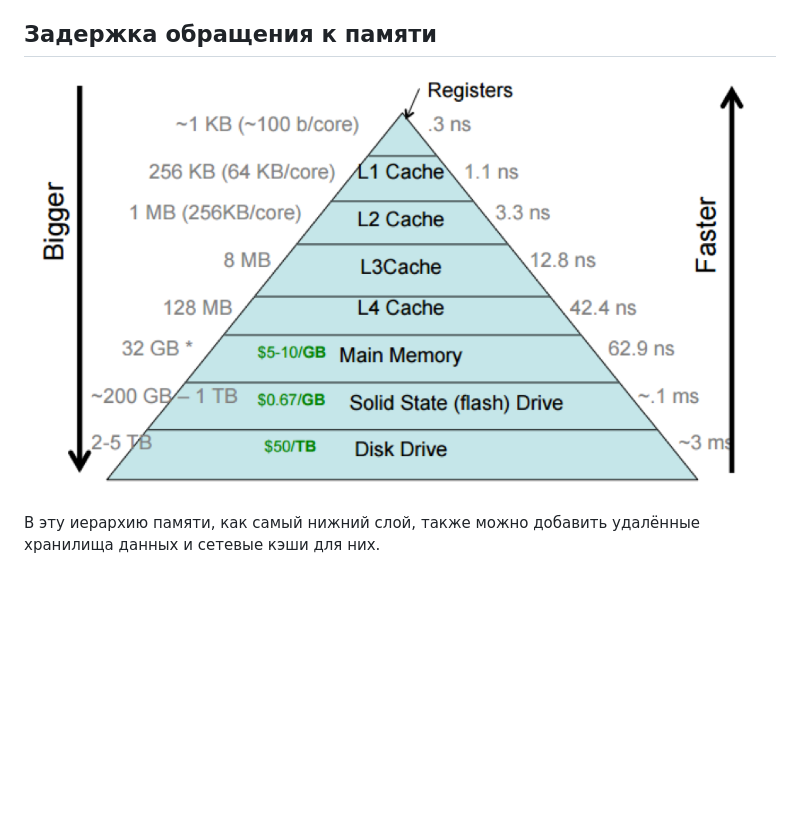
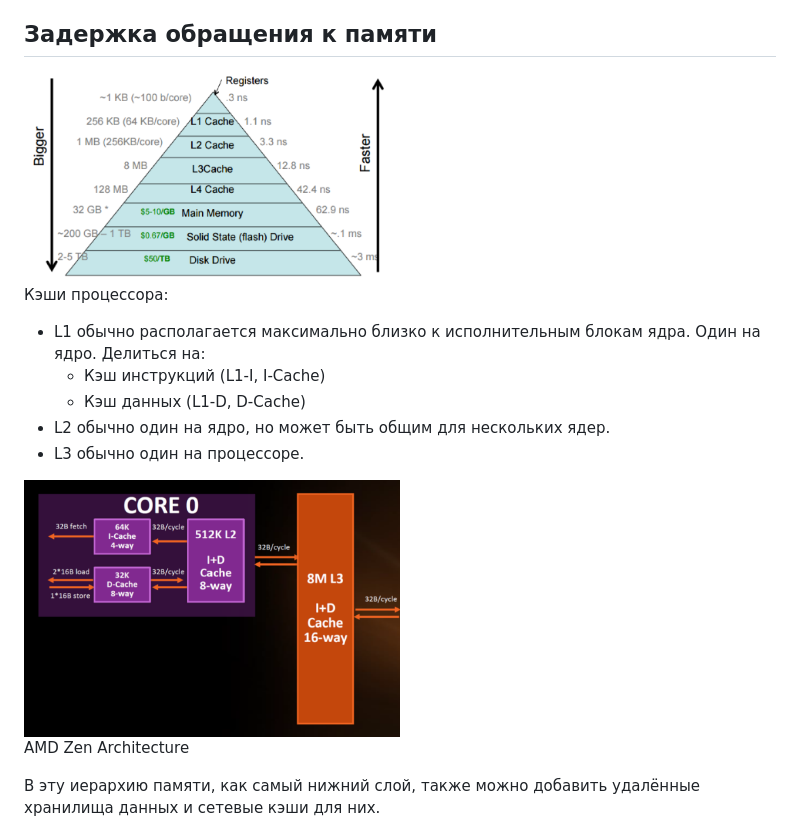
Before and after one commit to ivtipm/ProcessCalculus, a Markdown page: ll2.md, the part around the change. Rendered like a GitHub page; pictures changed too: img/CPU_AMD_Zen_Architecture.png (added); blank space fills up the shorter version.

Commit message:
upd: caches info

```diff
--- a/ll2.md
+++ b/ll2.md
@@ -32,7 +32,19 @@
 - профилирование в Visual Studio: https://docs.microsoft.com/ru-ru/visualstudio/profiling/beginners-guide-to-performance-profiling?view=vs-2019
 
 ## Задержка обращения к памяти
-![](img/mem_hierarchy.png)
+<!-- ![](img/mem_hierarchy.png) -->
+
+<img src="img/mem_hierarchy.png" width=50%>
+
+Кэши процессора:
+- L1 обычно располагается максимально близко к исполнительным блокам ядра. Один на ядро. Делиться на:
+  - Кэш инструкций (L1-I, I-Cache)
+  - Кэш данных (L1-D, D-Cache)
+- L2 обычно один на ядро, но может быть общим для нескольких ядер.
+- L3 обычно один на процессоре.
+
+<img src="img/CPU_AMD_Zen_Architecture.png" width=50% alt="AMD Zen Architecture">\
+AMD Zen Architecture
 
 В эту иерархию памяти, как самый нижний слой, также можно добавить удалённые хранилища данных и сетевые кэши для них.
 
```
